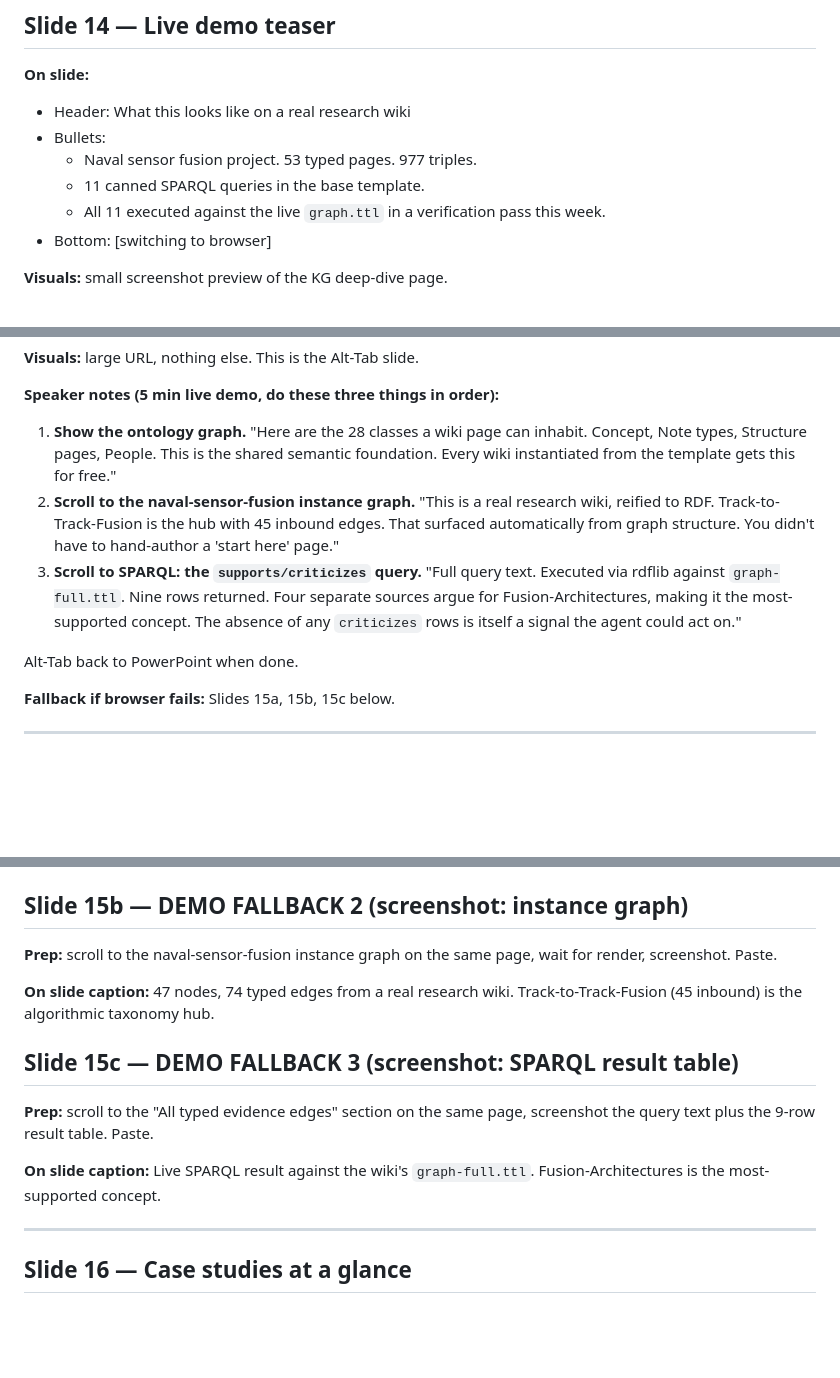
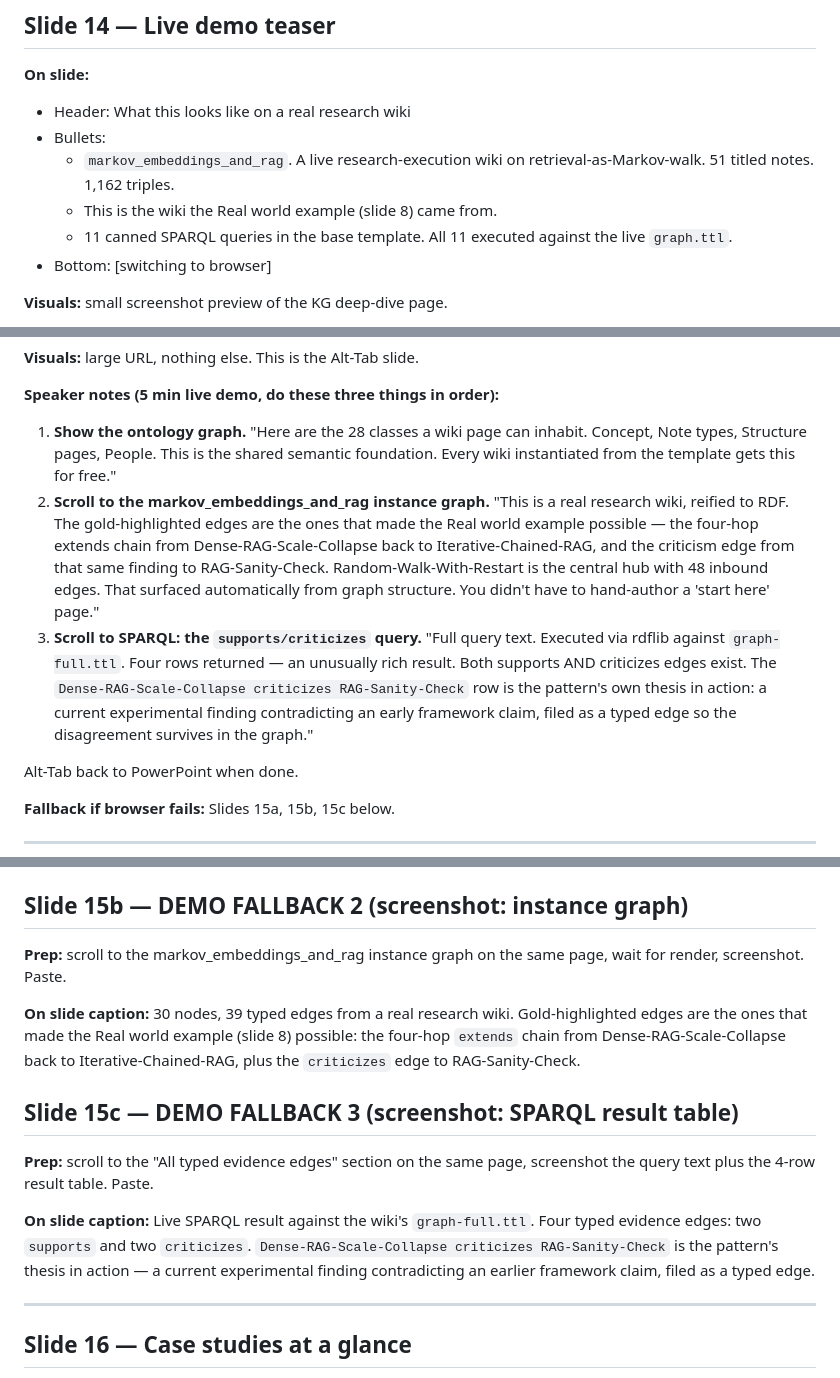
Before and after one commit to LA3D/WGRA, a Markdown page: _talks/2026-07-09-summer-group.md, 3 parts joined by grey strips. Drawn GitHub-style; blank space fills up the shorter version.

Commit message:
Update Thursday talk plan for markov_embeddings_and_rag demo
The KG demo section previously called out naval-sensor-fusion (53
pages, 977 triples, Track-to-Track-Fusion at 45, Fusion-Architectures
as most-supported). All six references updated to markov numbers:

- Slide 14 teaser: 51 titled notes, 1162 triples, plus an explicit
  note that this is the wiki the Real world example on slide 8
  came from - which lets the demo tie back to the story the
  audience just heard, sharpening the payoff.
- Slide 15 speaker notes: three-step demo tour rewritten around
  the markov graph. Random-Walk-With-Restart at 48 inbound as the
  hub finding. Punchline is the criticism-of-own-ancestor edge
  (Dense-RAG-Scale-Collapse criticizes RAG-Sanity-Check, which is
  itself in the criticized page's up-ancestry). The pattern's own
  thesis, visible on the demo graph.
- Slide 15b screenshot caption: 30 nodes, 39 edges. Gold-highlighted
  edges named explicitly.
- Slide 15c screenshot caption: 4 rows returned, two supports plus
  two criticizes. Interpretation of the criticism edge included.
- Slide 21 acknowledgements: markov_embeddings_and_rag replaces
  naval-sensor-fusion in the early-adopters line.

```diff
--- a/_talks/2026-07-09-summer-group.md
+++ b/_talks/2026-07-09-summer-group.md
@@ -219,9 +219,9 @@ Underscore prefix on `_talks/` means GitHub Pages skips this directory. Local ar
 **On slide:**
 - Header: What this looks like on a real research wiki
 - Bullets:
-  - Naval sensor fusion project. 53 typed pages. 977 triples.
-  - 11 canned SPARQL queries in the base template.
-  - All 11 executed against the live `graph.ttl` in a verification pass this week.
+  - `markov_embeddings_and_rag`. A live research-execution wiki on retrieval-as-Markov-walk. 51 titled notes. 1,162 triples.
+  - This is the wiki the Real world example (slide 8) came from.
+  - 11 canned SPARQL queries in the base template. All 11 executed against the live `graph.ttl`.
 - Bottom: [switching to browser]
 
 **Visuals:** small screenshot preview of the KG deep-dive page.
@@ -241,8 +241,8 @@ Underscore prefix on `_talks/` means GitHub Pages skips this directory. Local ar
 **Speaker notes (5 min live demo, do these three things in order):**
 
 1. **Show the ontology graph.** "Here are the 28 classes a wiki page can inhabit. Concept, Note types, Structure pages, People. This is the shared semantic foundation. Every wiki instantiated from the template gets this for free."
-2. **Scroll to the naval-sensor-fusion instance graph.** "This is a real research wiki, reified to RDF. Track-to-Track-Fusion is the hub with 45 inbound edges. That surfaced automatically from graph structure. You didn't have to hand-author a 'start here' page."
-3. **Scroll to SPARQL: the `supports/criticizes` query.** "Full query text. Executed via rdflib against `graph-full.ttl`. Nine rows returned. Four separate sources argue for Fusion-Architectures, making it the most-supported concept. The absence of any `criticizes` rows is itself a signal the agent could act on."
+2. **Scroll to the markov_embeddings_and_rag instance graph.** "This is a real research wiki, reified to RDF. The gold-highlighted edges are the ones that made the Real world example possible — the four-hop extends chain from Dense-RAG-Scale-Collapse back to Iterative-Chained-RAG, and the criticism edge from that same finding to RAG-Sanity-Check. Random-Walk-With-Restart is the central hub with 48 inbound edges. That surfaced automatically from graph structure. You didn't have to hand-author a 'start here' page."
+3. **Scroll to SPARQL: the `supports/criticizes` query.** "Full query text. Executed via rdflib against `graph-full.ttl`. Four rows returned — an unusually rich result. Both supports AND criticizes edges exist. The `Dense-RAG-Scale-Collapse criticizes RAG-Sanity-Check` row is the pattern's own thesis in action: a current experimental finding contradicting an early framework claim, filed as a typed edge so the disagreement survives in the graph."
 
 Alt-Tab back to PowerPoint when done.
 
@@ -258,15 +258,15 @@ Alt-Tab back to PowerPoint when done.
 
 ## Slide 15b — DEMO FALLBACK 2 (screenshot: instance graph)
 
-**Prep:** scroll to the naval-sensor-fusion instance graph on the same page, wait for render, screenshot. Paste.
+**Prep:** scroll to the markov_embeddings_and_rag instance graph on the same page, wait for render, screenshot. Paste.
 
-**On slide caption:** 47 nodes, 74 typed edges from a real research wiki. Track-to-Track-Fusion (45 inbound) is the algorithmic taxonomy hub.
+**On slide caption:** 30 nodes, 39 typed edges from a real research wiki. Gold-highlighted edges are the ones that made the Real world example (slide 8) possible: the four-hop `extends` chain from Dense-RAG-Scale-Collapse back to Iterative-Chained-RAG, plus the `criticizes` edge to RAG-Sanity-Check.
 
 ## Slide 15c — DEMO FALLBACK 3 (screenshot: SPARQL result table)
 
-**Prep:** scroll to the "All typed evidence edges" section on the same page, screenshot the query text plus the 9-row result table. Paste.
+**Prep:** scroll to the "All typed evidence edges" section on the same page, screenshot the query text plus the 4-row result table. Paste.
 
-**On slide caption:** Live SPARQL result against the wiki's `graph-full.ttl`. Fusion-Architectures is the most-supported concept.
+**On slide caption:** Live SPARQL result against the wiki's `graph-full.ttl`. Four typed evidence edges: two `supports` and two `criticizes`. `Dense-RAG-Scale-Collapse criticizes RAG-Sanity-Check` is the pattern's thesis in action — a current experimental finding contradicting an earlier framework claim, filed as a typed edge.
 
 ---
 
```
Also changed, not shown: other parts of _talks/2026-07-09-summer-group.md (+1 -1 lines).
